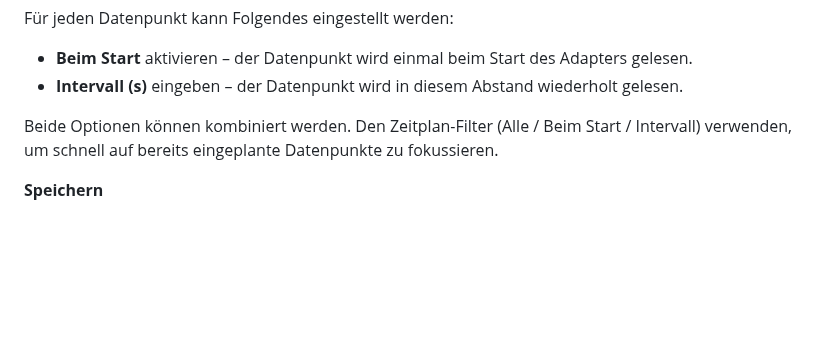
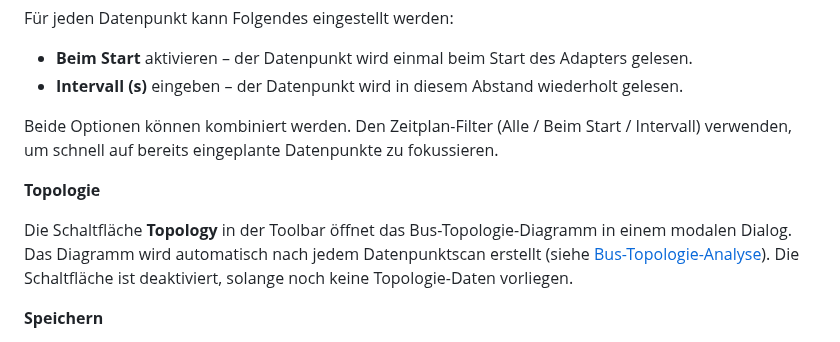
Before and after one commit to MyHomeMyData/ioBroker.e3oncan, a Markdown page: README.de.md, the part around the change. Drawn GitHub-style; blank space fills up the shorter version.

Commit message:
Document Topology button in datapoints tab section of both READMEs
Co-Authored-By: Claude Sonnet 4.6 <noreply@anthropic.com>

```diff
--- a/README.de.md
+++ b/README.de.md
@@ -228,6 +228,10 @@ Für jeden Datenpunkt kann Folgendes eingestellt werden:
 
 Beide Optionen können kombiniert werden. Den Zeitplan-Filter (Alle / Beim Start / Intervall) verwenden, um schnell auf bereits eingeplante Datenpunkte zu fokussieren.
 
+**Topologie**
+
+Die Schaltfläche **Topology** in der Toolbar öffnet das Bus-Topologie-Diagramm in einem modalen Dialog. Das Diagramm wird automatisch nach jedem Datenpunktscan erstellt (siehe [Bus-Topologie-Analyse](#bus-topologie-analyse)). Die Schaltfläche ist deaktiviert, solange noch keine Topologie-Daten vorliegen.
+
 **Speichern**
 
 **Speichern** drückt die Änderungen an, ohne den Tab zu schließen. **Speichern & Schließen** speichert und schließt den Tab und kehrt zur Instanzansicht zurück. **Verwerfen & Schließen** schließt den Tab ohne Speichern — kein Adapter-Neustart wird ausgelöst. Ein **Nicht gespeicherte Änderungen**-Badge erscheint, sobald ausstehende Änderungen vorhanden sind.
```
Also changed, not shown: README.md (+4 -0 lines).
